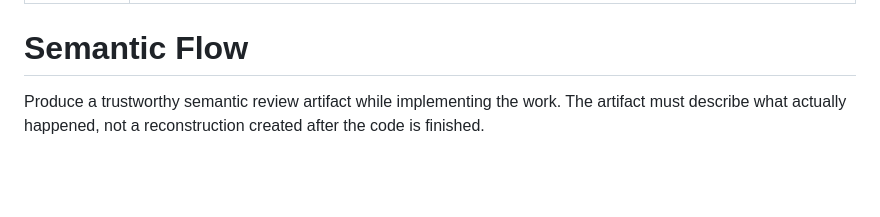
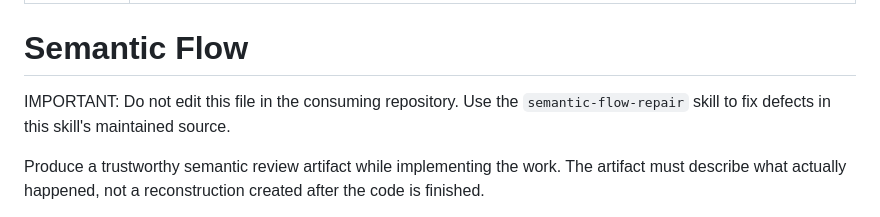
Before and after one commit to MortenChristiansenOrg/semantic-code-review, a Markdown page: skills/semantic-flow/SKILL.md, the part around the change. GitHub-like rendering; blank space fills up the shorter version.

Commit message:
Updated edit instructions

```diff
--- a/skills/semantic-flow/SKILL.md
+++ b/skills/semantic-flow/SKILL.md
@@ -4,6 +4,9 @@ description: Use when implementing a substantial feature or user story that shou
 ---
 
 # Semantic Flow
+
+IMPORTANT: Do not edit this file in the consuming repository. Use the `semantic-flow-repair` skill to fix defects
+in this skill's maintained source.
 
 Produce a trustworthy semantic review artifact while implementing the work.
 The artifact must describe what actually happened, not a reconstruction created
```
